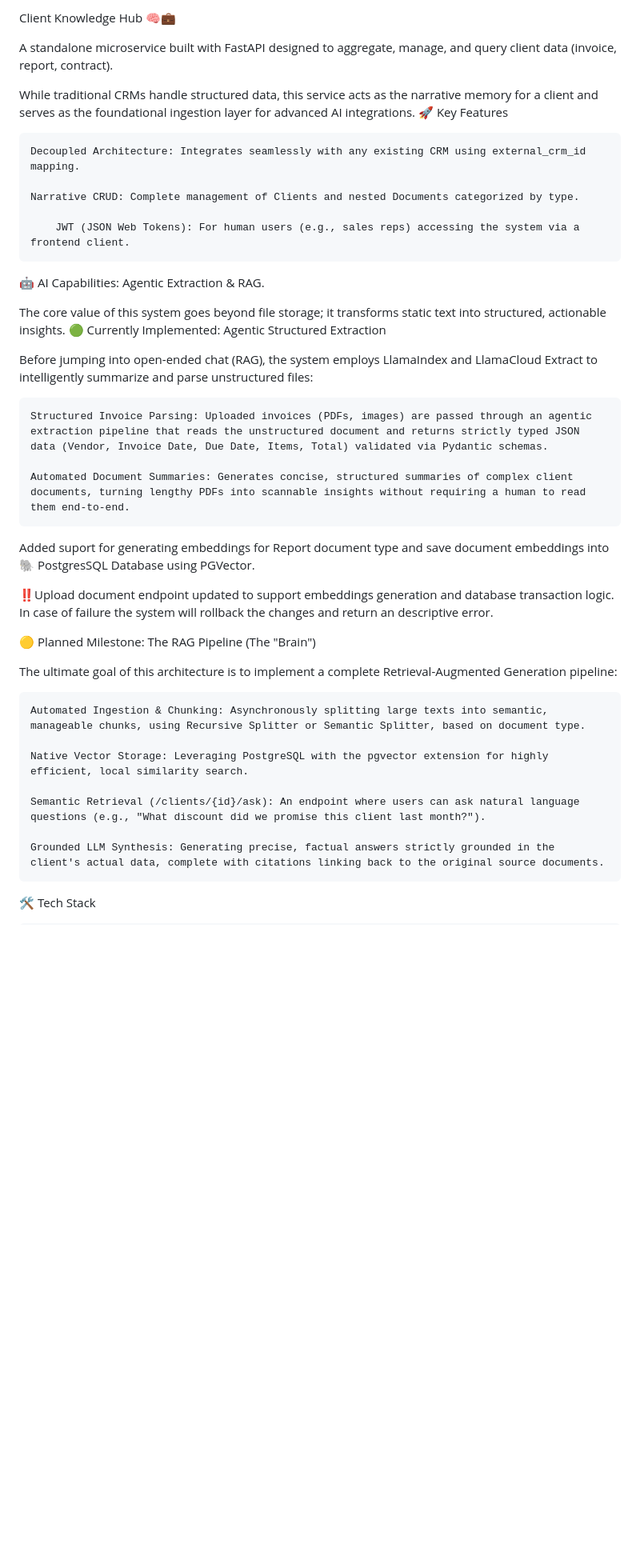
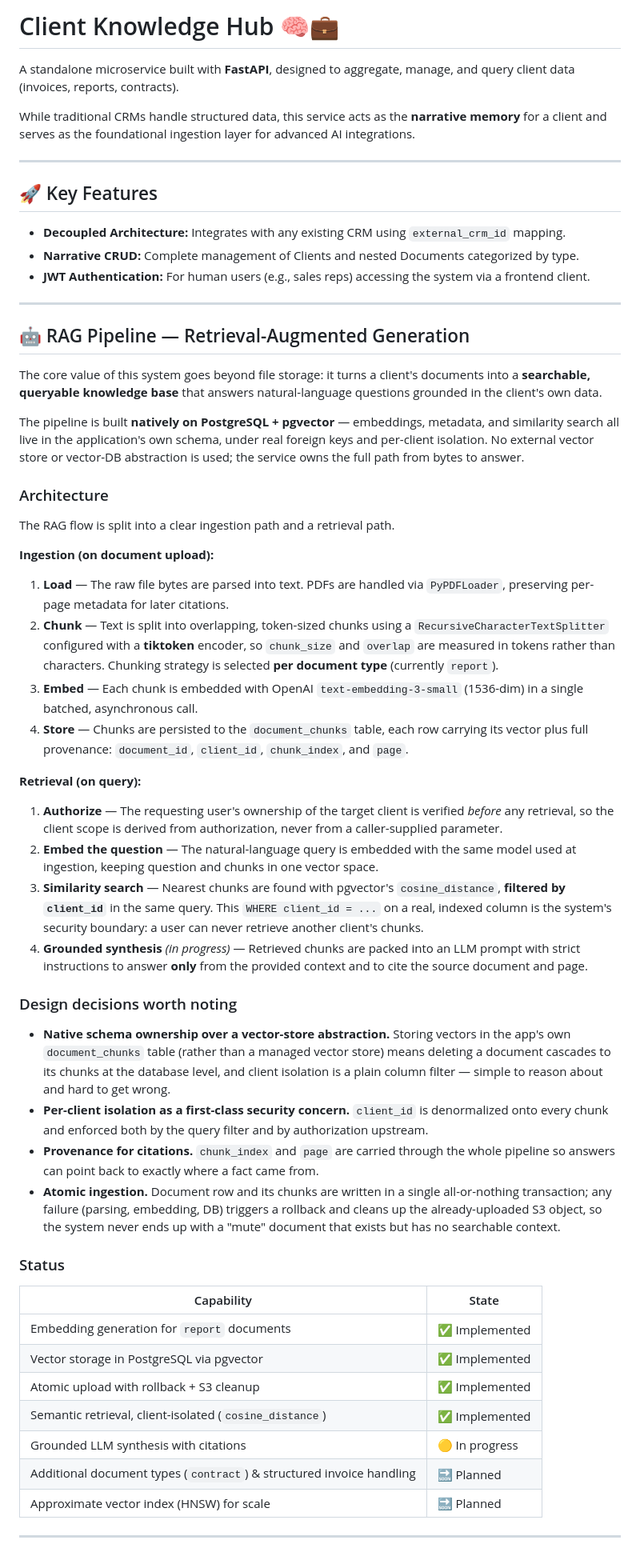
Before and after one commit to PascalauAlex/Client_Knowledge_Hub, a Markdown page: README.md, the part around one of its changes. Shown at 80% size. Drawn GitHub-style; blank space fills up the shorter version.

```diff
--- a/README.md
+++ b/README.md
@@ -1,44 +1,61 @@
-Client Knowledge Hub 🧠💼
+# Client Knowledge Hub 🧠💼
 
-A standalone microservice built with FastAPI designed to aggregate, manage, and query client data (invoice, report, contract).
+A standalone microservice built with **FastAPI**, designed to aggregate, manage, and query client data (invoices, reports, contracts).
 
-While traditional CRMs handle structured data, this service acts as the narrative memory for a client and serves as the foundational ingestion layer for advanced AI integrations.
-🚀 Key Features
+While traditional CRMs handle structured data, this service acts as the **narrative memory** for a client and serves as the foundational ingestion layer for advanced AI integrations.
 
-    Decoupled Architecture: Integrates seamlessly with any existing CRM using external_crm_id mapping.
+---
 
-    Narrative CRUD: Complete management of Clients and nested Documents categorized by type.
+## 🚀 Key Features
 
-        JWT (JSON Web Tokens): For human users (e.g., sales reps) accessing the system via a frontend client.
+- **Decoupled Architecture:** Integrates with any existing CRM using `external_crm_id` mapping.
+- **Narrative CRUD:** Complete management of Clients and nested Documents categorized by type.
+- **JWT Authentication:** For human users (e.g., sales reps) accessing the system via a frontend client.
 
+---
 
-🤖 AI Capabilities: Agentic Extraction & RAG.
+## 🤖 RAG Pipeline — Retrieval-Augmented Generation
 
-The core value of this system goes beyond file storage; it transforms static text into structured, actionable insights.
-🟢 Currently Implemented: Agentic Structured Extraction
+The core value of this system goes beyond file storage: it turns a client's documents into a **searchable, queryable knowledge base** that answers natural-language questions grounded in the client's own data.
 
-Before jumping into open-ended chat (RAG), the system employs LlamaIndex and LlamaCloud Extract to intelligently summarize and parse unstructured files:
+The pipeline is built **natively on PostgreSQL + pgvector** — embeddings, metadata, and similarity search all live in the application's own schema, under real foreign keys and per-client isolation. No external vector store or vector-DB abstraction is used; the service owns the full path from bytes to answer.
 
-    Structured Invoice Parsing: Uploaded invoices (PDFs, images) are passed through an agentic extraction pipeline that reads the unstructured document and returns strictly typed JSON data (Vendor, Invoice Date, Due Date, Items, Total) validated via Pydantic schemas.
+### Architecture
 
-    Automated Document Summaries: Generates concise, structured summaries of complex client documents, turning lengthy PDFs into scannable insights without requiring a human to read them end-to-end.
+The RAG flow is split into a clear ingestion path and a retrieval path.
 
-Added suport for generating embeddings for Report document type and save document embeddings into 🐘 PostgresSQL Database using PGVector.
+**Ingestion (on document upload):**
 
-‼️Upload document endpoint updated to support embeddings generation and database transaction logic.
-  In case of failure the system will rollback the changes and return an descriptive error.
+1. **Load** — The raw file bytes are parsed into text. PDFs are handled via `PyPDFLoader`, preserving per-page metadata for later citations.
+2. **Chunk** — Text is split into overlapping, token-sized chunks using a `RecursiveCharacterTextSplitter` configured with a **tiktoken** encoder, so `chunk_size` and `overlap` are measured in tokens rather than characters. Chunking strategy is selected **per document type** (currently `report`).
+3. **Embed** — Each chunk is embedded with OpenAI `text-embedding-3-small` (1536-dim) in a single batched, asynchronous call.
+4. **Store** — Chunks are persisted to the `document_chunks` table, each row carrying its vector plus full provenance: `document_id`, `client_id`, `chunk_index`, and `page`.
 
-🟡 Planned Milestone: The RAG Pipeline (The "Brain")
+**Retrieval (on query):**
 
-The ultimate goal of this architecture is to implement a complete Retrieval-Augmented Generation pipeline:
+1. **Authorize** — The requesting user's ownership of the target client is verified *before* any retrieval, so the client scope is derived from authorization, never from a caller-supplied parameter.
+2. **Embed the question** — The natural-language query is embedded with the same model used at ingestion, keeping question and chunks in one vector space.
+3. **Similarity search** — Nearest chunks are found with pgvector's `cosine_distance`, **filtered by `client_id`** in the same query. This `WHERE client_id = ...` on a real, indexed column is the system's security boundary: a user can never retrieve another client's chunks.
+4. **Grounded synthesis** *(in progress)* — Retrieved chunks are packed into an LLM prompt with strict instructions to answer **only** from the provided context and to cite the source document and page.
 
-    Automated Ingestion & Chunking: Asynchronously splitting large texts into semantic, manageable chunks, using Recursive Splitter or Semantic Splitter, based on document type.
+### Design decisions worth noting
 
-    Native Vector Storage: Leveraging PostgreSQL with the pgvector extension for highly efficient, local similarity search.
+- **Native schema ownership over a vector-store abstraction.** Storing vectors in the app's own `document_chunks` table (rather than a managed vector store) means deleting a document cascades to its chunks at the database level, and client isolation is a plain column filter — simple to reason about and hard to get wrong.
+- **Per-client isolation as a first-class security concern.** `client_id` is denormalized onto every chunk and enforced both by the query filter and by authorization upstream.
+- **Provenance for citations.** `chunk_index` and `page` are carried through the whole pipeline so answers can point back to exactly where a fact came from.
+- **Atomic ingestion.** Document row and its chunks are written in a single all-or-nothing transaction; any failure (parsing, embedding, DB) triggers a rollback and cleans up the already-uploaded S3 object, so the system never ends up with a "mute" document that exists but has no searchable context.
 
-    Semantic Retrieval (/clients/{id}/ask): An endpoint where users can ask natural language questions (e.g., "What discount did we promise this client last month?").
+### Status
 
-    Grounded LLM Synthesis: Generating precise, factual answers strictly grounded in the client's actual data, complete with citations linking back to the original source documents.
+| Capability | State |
+| --- | --- |
+| Embedding generation for `report` documents | ✅ Implemented |
+| Vector storage in PostgreSQL via pgvector | ✅ Implemented |
+| Atomic upload with rollback + S3 cleanup | ✅ Implemented |
+| Semantic retrieval, client-isolated (`cosine_distance`) | ✅ Implemented |
+| Grounded LLM synthesis with citations | 🟡 In progress |
+| Additional document types (`contract`) & structured invoice handling | 🔜 Planned |
+| Approximate vector index (HNSW) for scale | 🔜 Planned |
 
-🛠️ Tech Stack
+---
 
```
Also changed, not shown: other parts of README.md (+34 -25 lines).
